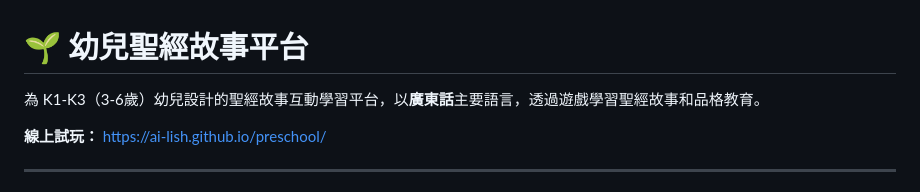
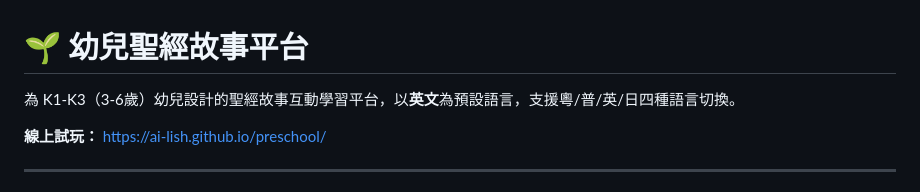
Before and after one commit to ai-lish/preschool, a Markdown page: README.md, the part around the change. GitHub-like rendering.

Commit message:
docs: English as default language note in README

```diff
--- a/README.md
+++ b/README.md
@@ -1,6 +1,6 @@
 # 🌱 幼兒聖經故事平台
 
-為 K1-K3（3-6歲）幼兒設計的聖經故事互動學習平台，以**廣東話**主要語言，透過遊戲學習聖經故事和品格教育。
+為 K1-K3（3-6歲）幼兒設計的聖經故事互動學習平台，以**英文**為預設語言，支援粵/普/英/日四種語言切換。
 
 **線上試玩：** https://ai-lish.github.io/preschool/
 
```
